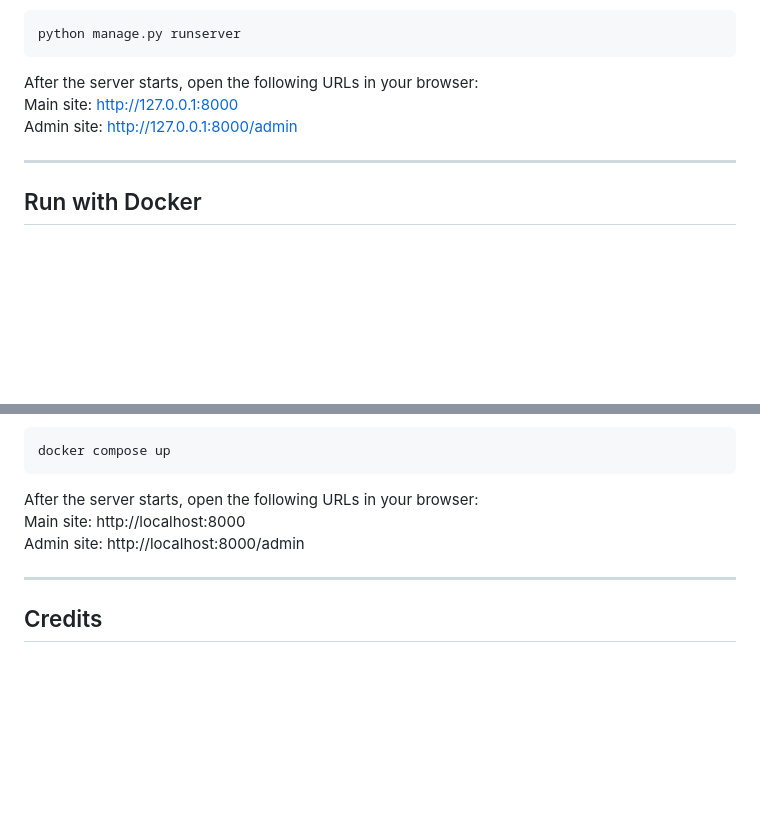
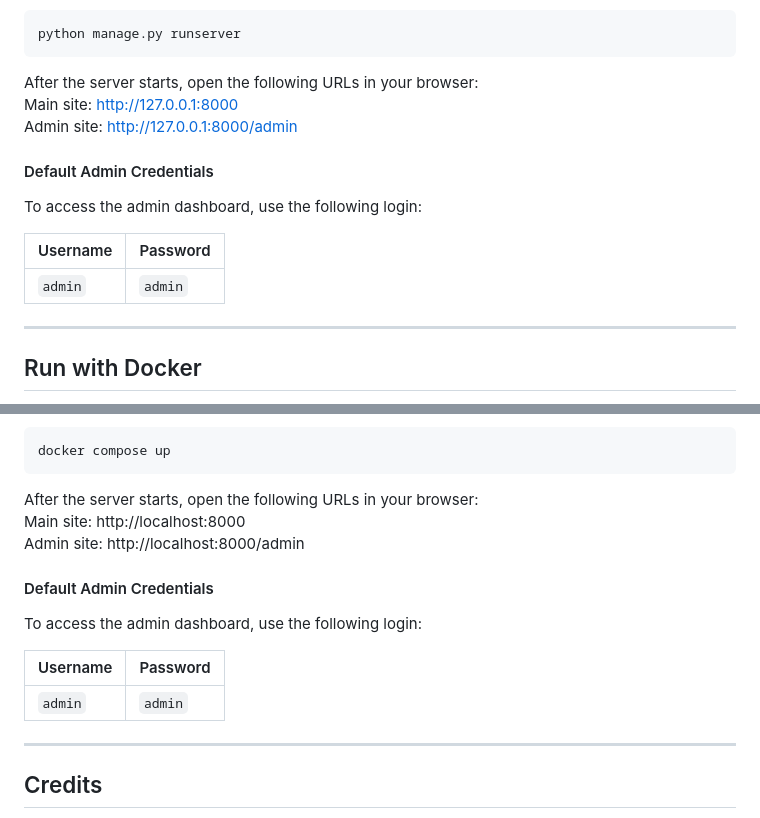
Before and after one commit to xiaobaionly/ELEC5620-Group-15, a Markdown page: README.md, 2 parts joined by grey strips. GitHub-like rendering; blank space fills up the shorter version.

```diff
--- a/README.md
+++ b/README.md
@@ -90,6 +90,14 @@ After the server starts, open the following URLs in your browser:
 Main site: http://127.0.0.1:8000
 Admin site: http://127.0.0.1:8000/admin
 
+#### Default Admin Credentials
+
+To access the admin dashboard, use the following login:
+
+| Username | Password |
+|-----------|-----------|
+| `admin` | `admin` |
+
 ---
 
 ## Run with Docker
@@ -143,6 +151,14 @@ After the server starts, open the following URLs in your browser:
 Main site: http://localhost:8000
 Admin site: http://localhost:8000/admin
 
+#### Default Admin Credentials
+
+To access the admin dashboard, use the following login:
+
+| Username | Password |
+|-----------|-----------|
+| `admin` | `admin` |
+
 ---
 
 ## Credits
```
